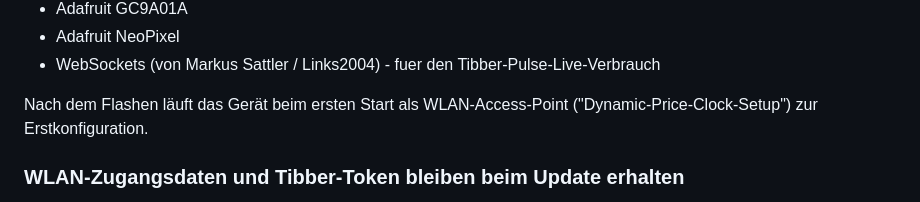
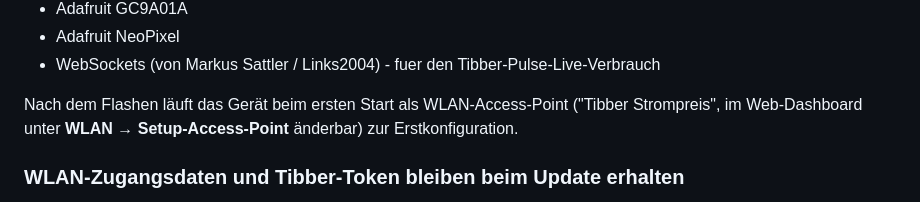
Before and after one commit to Alphascrypt/dynamic-price-clock, a Markdown page: README.md, the part around the change. GitHub-like rendering.

Commit message:
README: correct setup AP name to 'Tibber Strompreis'
The firmware default is 'Tibber Strompreis' (DEFAULT_WIFI_SETUP_AP_SSID), not 'Dynamic-Price-Clock-Setup'. Also notes that the name is editable in the web dashboard.

Co-Authored-By: Claude Sonnet 5 <noreply@anthropic.com>

```diff
--- a/README.md
+++ b/README.md
@@ -64,7 +64,7 @@ Das Standardschema ("Default 4MB with spiffs") reicht nicht aus – der Sketch b
 - Adafruit NeoPixel
 - WebSockets (von Markus Sattler / Links2004) - fuer den Tibber-Pulse-Live-Verbrauch
 
-Nach dem Flashen läuft das Gerät beim ersten Start als WLAN-Access-Point ("Dynamic-Price-Clock-Setup") zur Erstkonfiguration.
+Nach dem Flashen läuft das Gerät beim ersten Start als WLAN-Access-Point ("Tibber Strompreis", im Web-Dashboard unter **WLAN → Setup-Access-Point** änderbar) zur Erstkonfiguration.
 
 ### WLAN-Zugangsdaten und Tibber-Token bleiben beim Update erhalten
 
```
